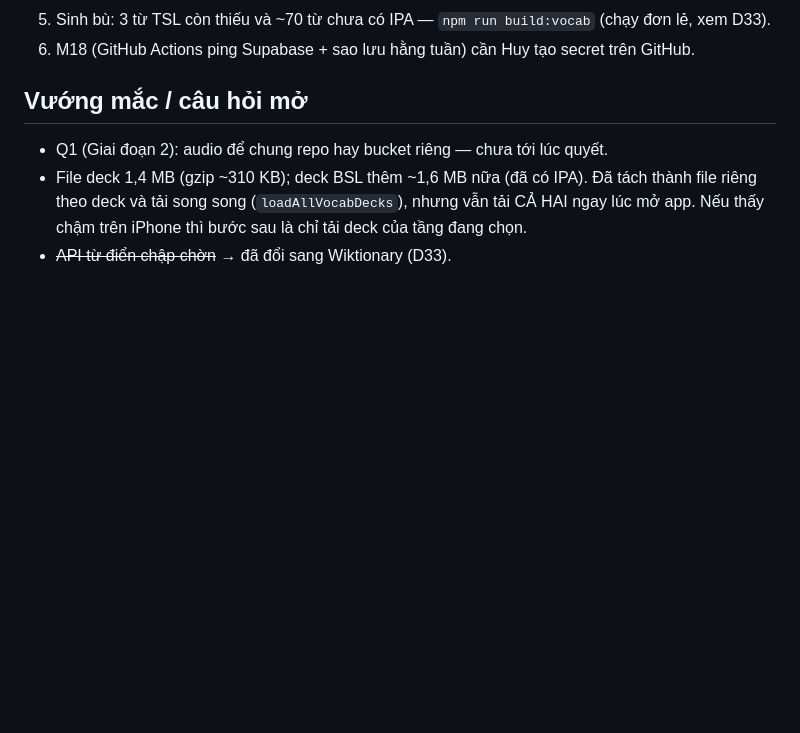
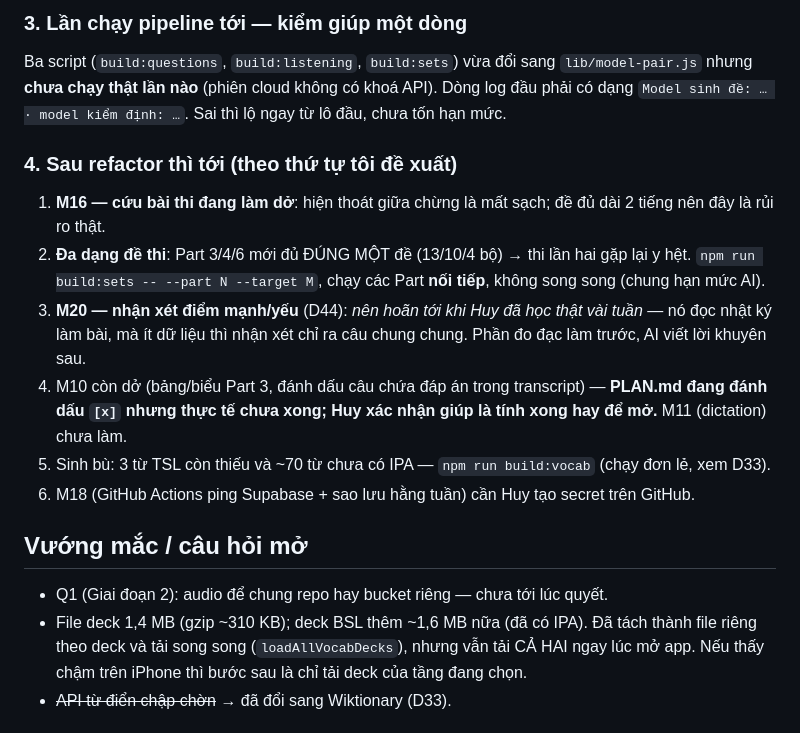
Before and after one commit to T1o2b3/toeic-app, a Markdown page: PROGRESS.md, the part around one of its changes. Rendered like a GitHub page; blank space fills up the shorter version.

```diff
--- a/PROGRESS.md
+++ b/PROGRESS.md
@@ -281,3 +328,16 @@ khi chưa có SMTP riêng).
+### 3. Lần chạy pipeline tới — kiểm giúp một dòng
+Ba script (`build:questions`, `build:listening`, `build:sets`) vừa đổi sang `lib/model-pair.js` nhưng
+**chưa chạy thật lần nào** (phiên cloud không có khoá API). Dòng log đầu phải có dạng
+`Model sinh đề: … · model kiểm định: …`. Sai thì lộ ngay từ lô đầu, chưa tốn hạn mức.
+
+### 4. Sau refactor thì tới (theo thứ tự tôi đề xuất)
+1. **M16 — cứu bài thi đang làm dở**: hiện thoát giữa chừng là mất sạch; đề đủ dài 2 tiếng nên đây là rủi ro thật.
+2. **Đa dạng đề thi**: Part 3/4/6 mới đủ ĐÚNG MỘT đề (13/10/4 bộ) → thi lần hai gặp lại y hệt.
+   `npm run build:sets -- --part N --target M`, chạy các Part **nối tiếp**, không song song (chung hạn mức AI).
+3. **M20 — nhận xét điểm mạnh/yếu** (D44): *nên hoãn tới khi Huy đã học thật vài tuần* — nó đọc nhật ký
+   làm bài, mà ít dữ liệu thì nhận xét chỉ ra câu chung chung. Phần đo đạc làm trước, AI viết lời khuyên sau.
+4. M10 còn dở (bảng/biểu Part 3, đánh dấu câu chứa đáp án trong transcript) — **PLAN.md đang đánh dấu `[x]`
+   nhưng thực tế chưa xong; Huy xác nhận giúp là tính xong hay để mở.** M11 (dictation) chưa làm.
 5. Sinh bù: 3 từ TSL còn thiếu và ~70 từ chưa có IPA — `npm run build:vocab` (chạy đơn lẻ, xem D33).
 6. M18 (GitHub Actions ping Supabase + sao lưu hằng tuần) cần Huy tạo secret trên GitHub.
 
```
Also changed, not shown: other parts of PROGRESS.md (+58 -11 lines).
